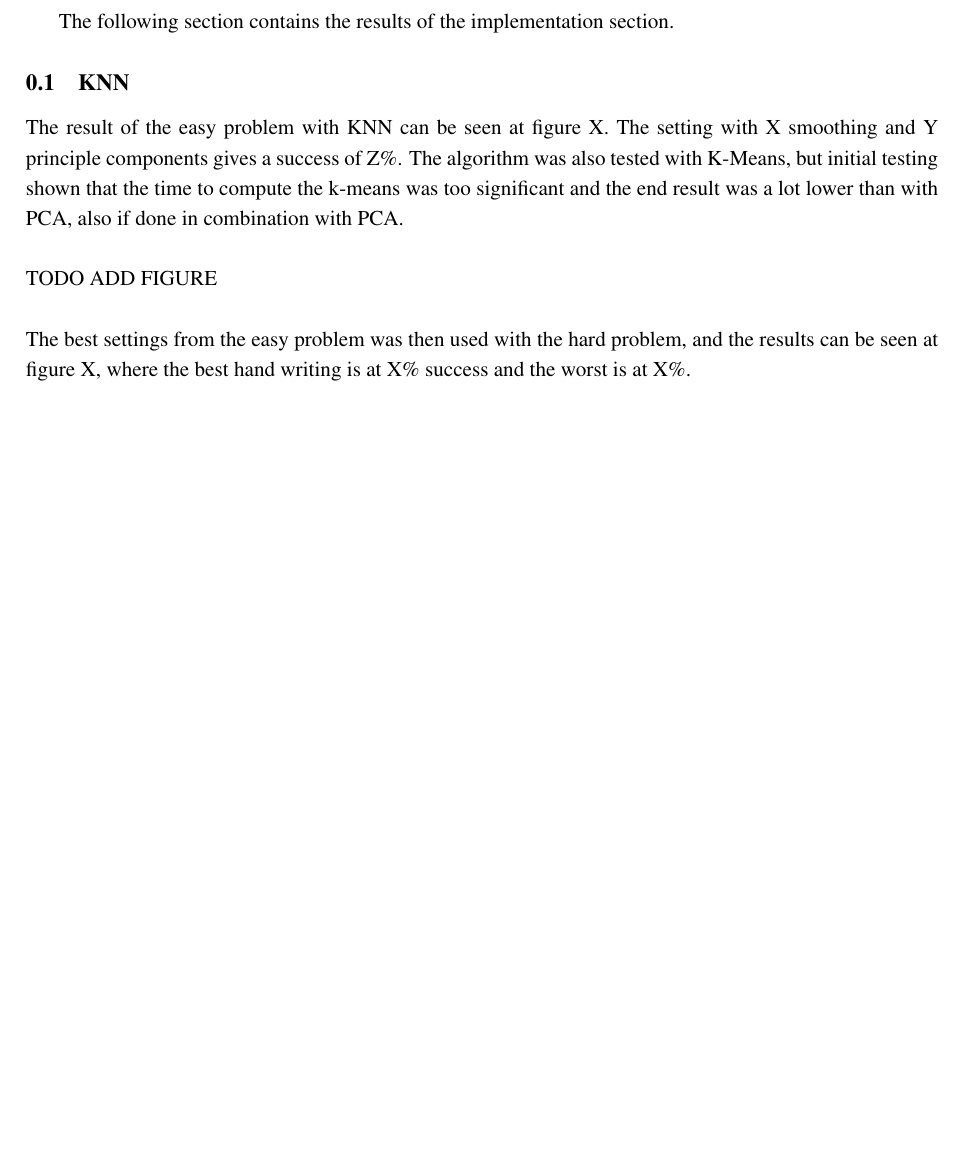
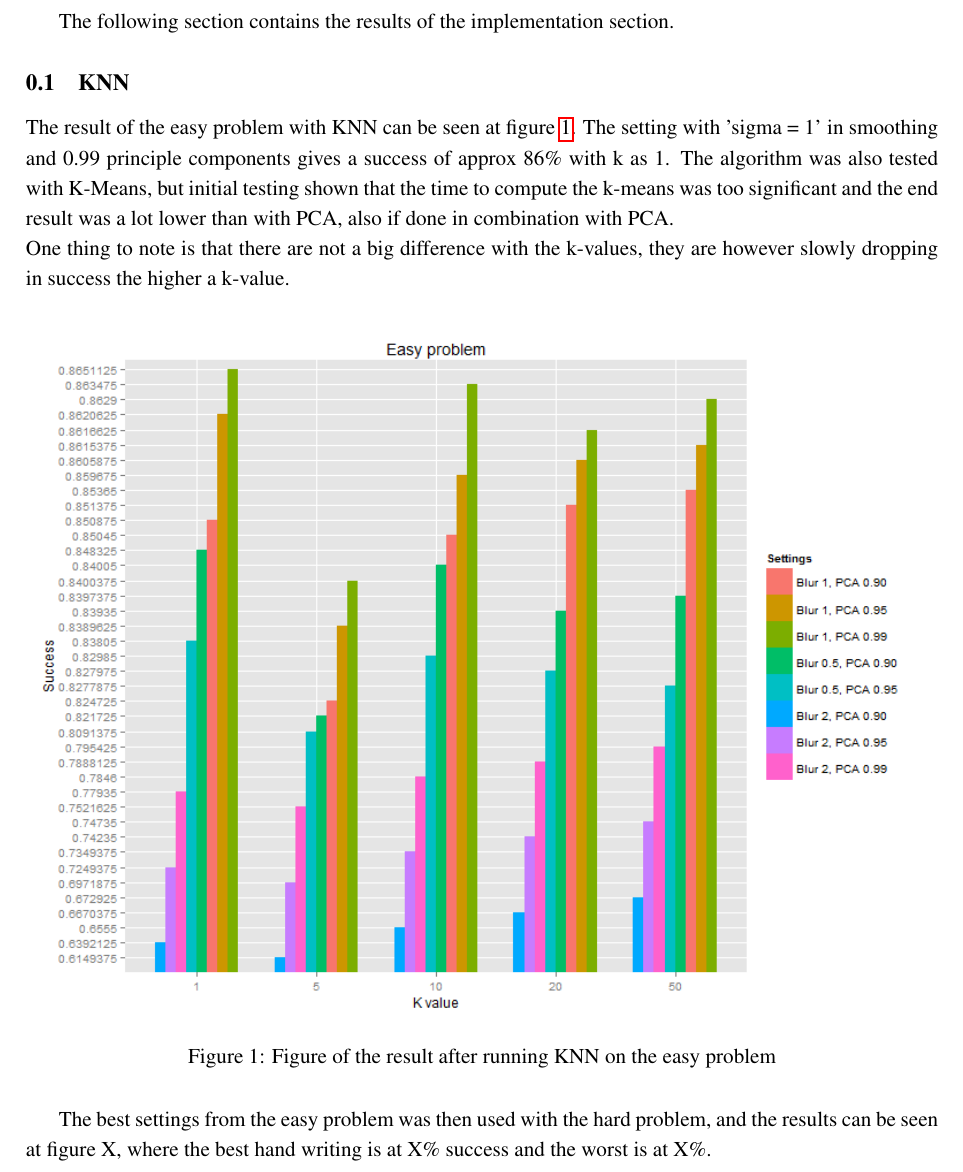
Before and after one commit to Wisienkas/DigitRecognition, a LaTeX document (report/results.tex): part of the page before the commit and part of page 1 of 2 after it, cut so that both start at the same text, the shorter picture padded with empty space. Compiled offline with pdfLaTeX.

Commit message:
More work on KNN

```diff
--- a/report/results.tex
+++ b/report/results.tex
@@ -4,8 +4,16 @@
 The following section contains the results of the implementation section.
 
 \subsection{KNN}
-The result of the easy problem with KNN can be seen at figure~X. The setting with X smoothing and Y principle components gives a success of Z\%. The algorithm was also tested with K-Means, but initial testing shown that the time to compute the k-means was too significant and the end result was a lot lower than with PCA, also if done in combination with PCA.\\
-\\TODO ADD FIGURE\\\\
+The result of the easy problem with KNN can be seen at figure~\ref{fig:knnEasyProblem}. The setting with 'sigma = 1' in smoothing and 0.99 principle components gives a success of approx 86\% with k as 1. The algorithm was also tested with K-Means, but initial testing shown that the time to compute the k-means was too significant and the end result was a lot lower than with PCA, also if done in combination with PCA.\\
+One thing to note is that there are not a big difference with the k-values, they are however slowly dropping in success the higher a k-value.
+
+\begin{figure}[H]
+	\centering
+	\includegraphics[width=1\textwidth]{images/knnEasyProblem}
+	\caption{Figure of the result after running KNN on the easy problem}
+	\label{fig:knnEasyProblem}
+\end{figure}
+
 The best settings from the easy problem was then used with the hard problem, and the results can be seen at figure~X, where the best hand writing is at X\% success and the worst is at X\%.\\
 \\TODO ADD FIGURE
 
```
Also changed, not shown: code/run_knn.r (+2 -2 lines), report/images/knnEasyProblem.png (added), 2 other files.
